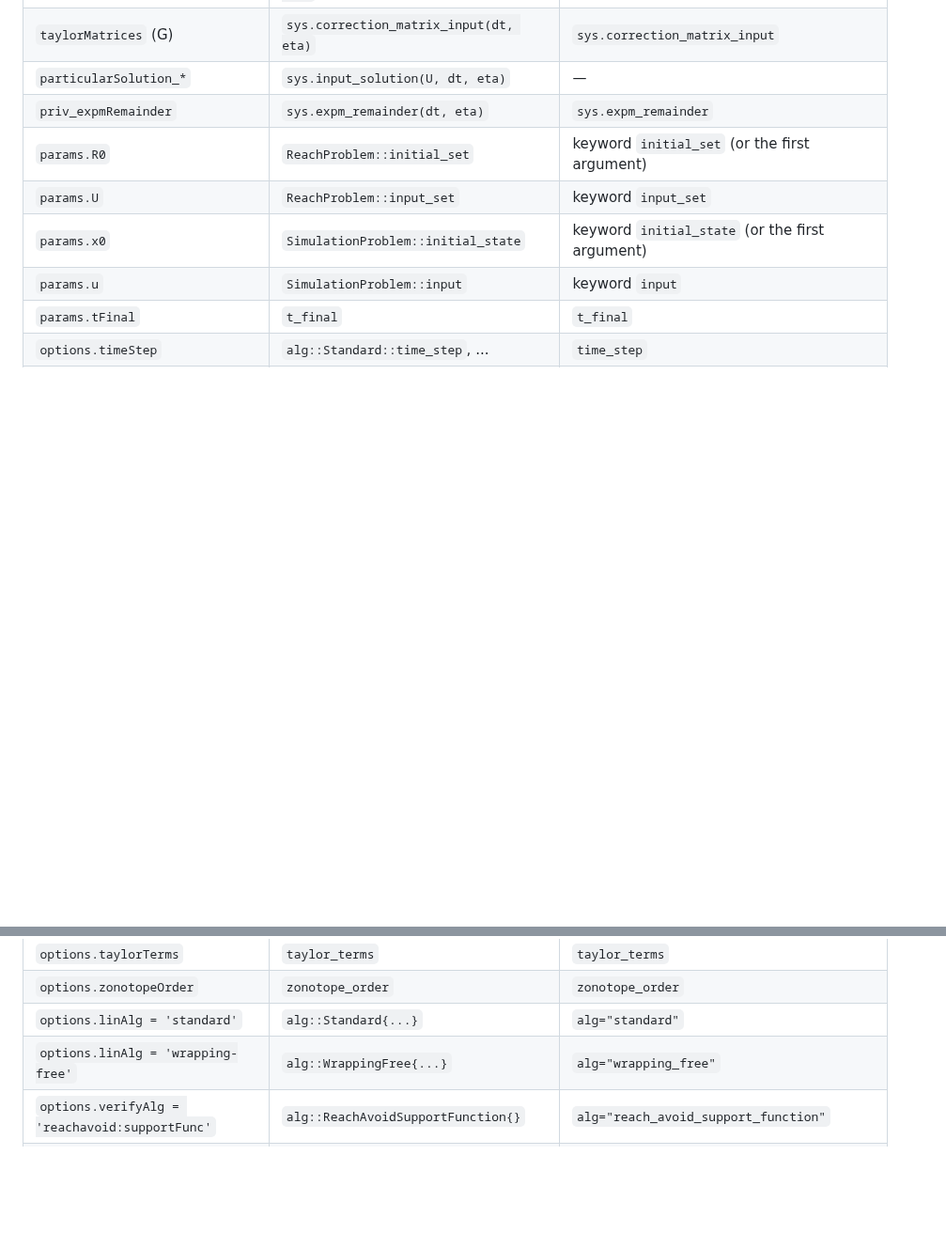
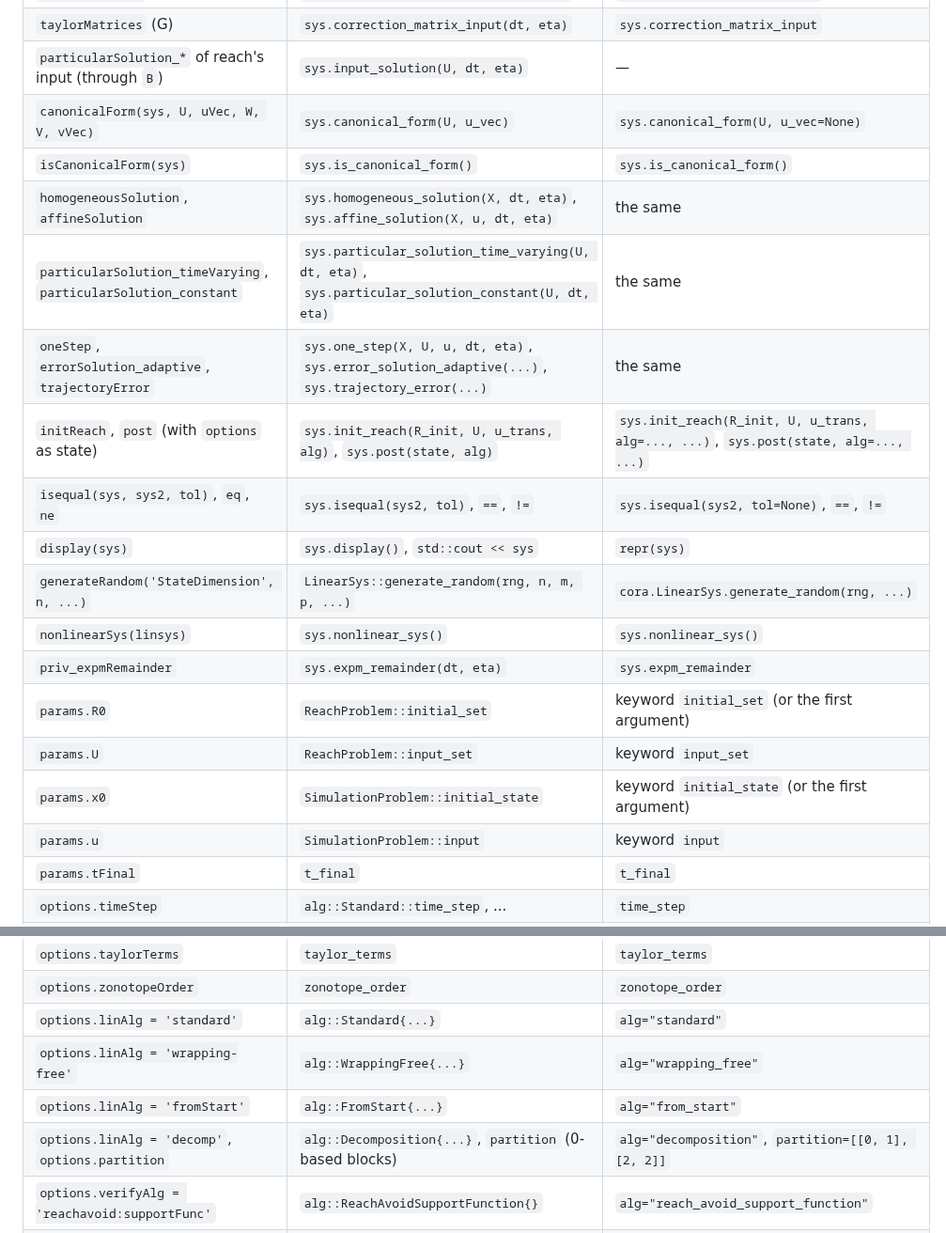
Before and after one commit to CORA-COMP/CORA.cpp, a Markdown page: docs/naming.md, 2 parts joined by grey strips. Shown at 94% size. GitHub-like rendering; blank space fills up the shorter version.

Commit message:
Docs: LinearSys steps in naming and CORA differences
Co-Authored-By: Claude Sonnet 5.5 <noreply@anthropic.com>
Claude-Session: https://claude.ai/code/session_01V1igfg3GHRTQdJ2iq9YqsS

```diff
--- a/docs/naming.md
+++ b/docs/naming.md
@@ -187,7 +187,17 @@ changed, and the reasons are listed below.
 | `outputSet(sys, R)` | `sys.output_set(R)` | `sys.output_set(R)` |
 | `taylorMatrices` (F) | `sys.correction_matrix_state(dt, eta)` | `sys.correction_matrix_state` |
 | `taylorMatrices` (G) | `sys.correction_matrix_input(dt, eta)` | `sys.correction_matrix_input` |
-| `particularSolution_*` | `sys.input_solution(U, dt, eta)` | — |
+| `particularSolution_*` of reach's input (through `B`) | `sys.input_solution(U, dt, eta)` | — |
+| `canonicalForm(sys, U, uVec, W, V, vVec)` | `sys.canonical_form(U, u_vec)` | `sys.canonical_form(U, u_vec=None)` |
+| `isCanonicalForm(sys)` | `sys.is_canonical_form()` | `sys.is_canonical_form()` |
+| `homogeneousSolution`, `affineSolution` | `sys.homogeneous_solution(X, dt, eta)`, `sys.affine_solution(X, u, dt, eta)` | the same |
+| `particularSolution_timeVarying`, `particularSolution_constant` | `sys.particular_solution_time_varying(U, dt, eta)`, `sys.particular_solution_constant(U, dt, eta)` | the same |
+| `oneStep`, `errorSolution_adaptive`, `trajectoryError` | `sys.one_step(X, U, u, dt, eta)`, `sys.error_solution_adaptive(...)`, `sys.trajectory_error(...)` | the same |
+| `initReach`, `post` (with `options` as state) | `sys.init_reach(R_init, U, u_trans, alg)`, `sys.post(state, alg)` | `sys.init_reach(R_init, U, u_trans, alg=..., ...)`, `sys.post(state, alg=..., ...)` |
+| `isequal(sys, sys2, tol)`, `eq`, `ne` | `sys.isequal(sys2, tol)`, `==`, `!=` | `sys.isequal(sys2, tol=None)`, `==`, `!=` |
+| `display(sys)` | `sys.display()`, `std::cout << sys` | `repr(sys)` |
+| `generateRandom('StateDimension', n, ...)` | `LinearSys::generate_random(rng, n, m, p, ...)` | `cora.LinearSys.generate_random(rng, ...)` |
+| `nonlinearSys(linsys)` | `sys.nonlinear_sys()` | `sys.nonlinear_sys()` |
 | `priv_expmRemainder` | `sys.expm_remainder(dt, eta)` | `sys.expm_remainder` |
 | `params.R0` | `ReachProblem::initial_set` | keyword `initial_set` (or the first argument) |
 | `params.U` | `ReachProblem::input_set` | keyword `input_set` |
@@ -199,6 +209,8 @@ changed, and the reasons are listed below.
 | `options.zonotopeOrder` | `zonotope_order` | `zonotope_order` |
 | `options.linAlg = 'standard'` | `alg::Standard{...}` | `alg="standard"` |
 | `options.linAlg = 'wrapping-free'` | `alg::WrappingFree{...}` | `alg="wrapping_free"` |
+| `options.linAlg = 'fromStart'` | `alg::FromStart{...}` | `alg="from_start"` |
+| `options.linAlg = 'decomp'`, `options.partition` | `alg::Decomposition{...}`, `partition` (0-based blocks) | `alg="decomposition"`, `partition=[[0, 1], [2, 2]]` |
 | `options.verifyAlg = 'reachavoid:supportFunc'` | `alg::ReachAvoidSupportFunction{}` | `alg="reach_avoid_support_function"` |
 | `options.verifyAlg = 'reachavoid:zonotope'` | `alg::ReachAvoidZonotope{}` | `alg="reach_avoid_zonotope"` |
 | `options.alg = 'lin'` (nonlinearSys) | `alg::Linearization{...}` | `alg="linearization"` |
```
Also changed, not shown: docs/cora-differences.md (+2 -0 lines).
